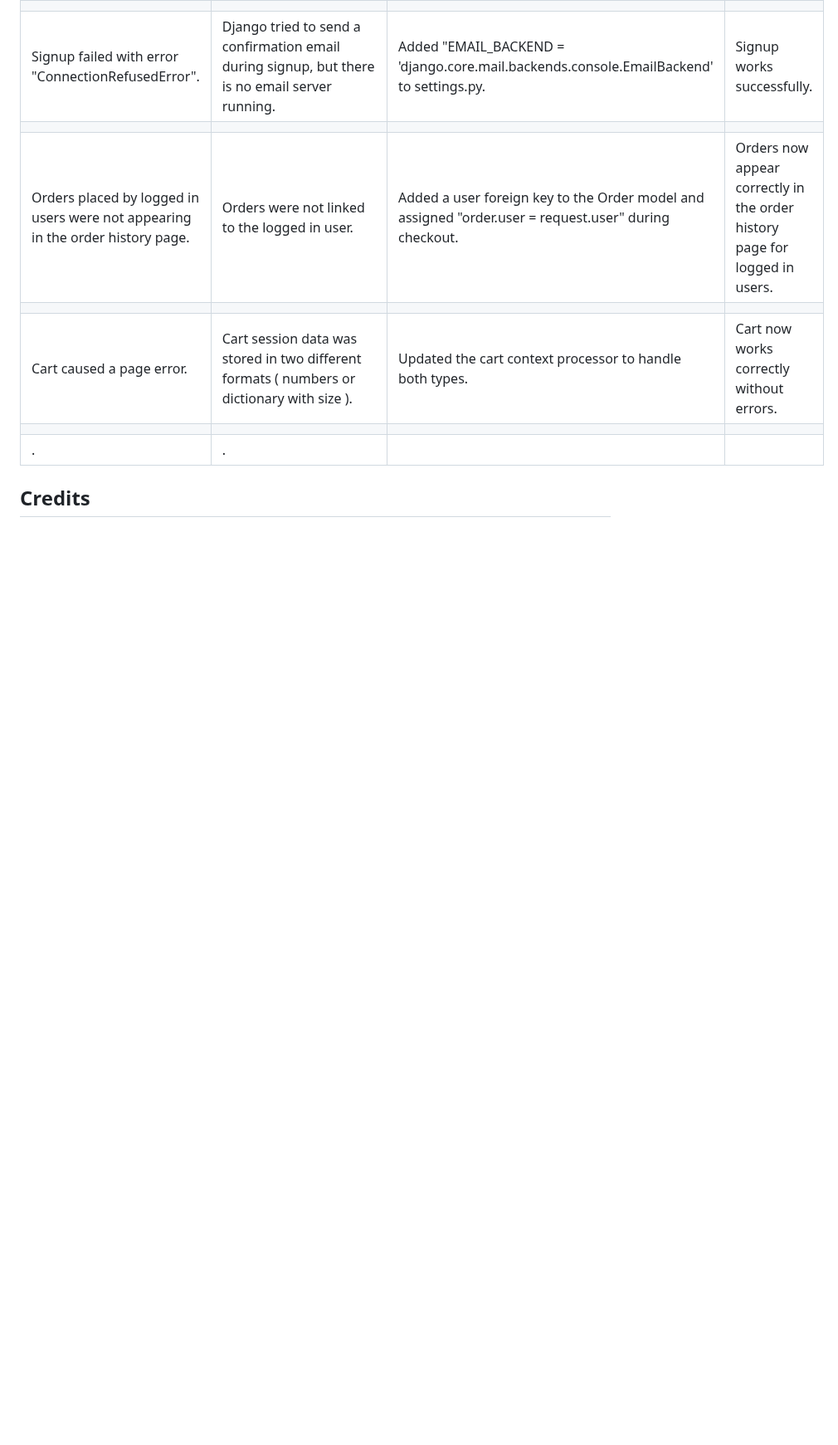
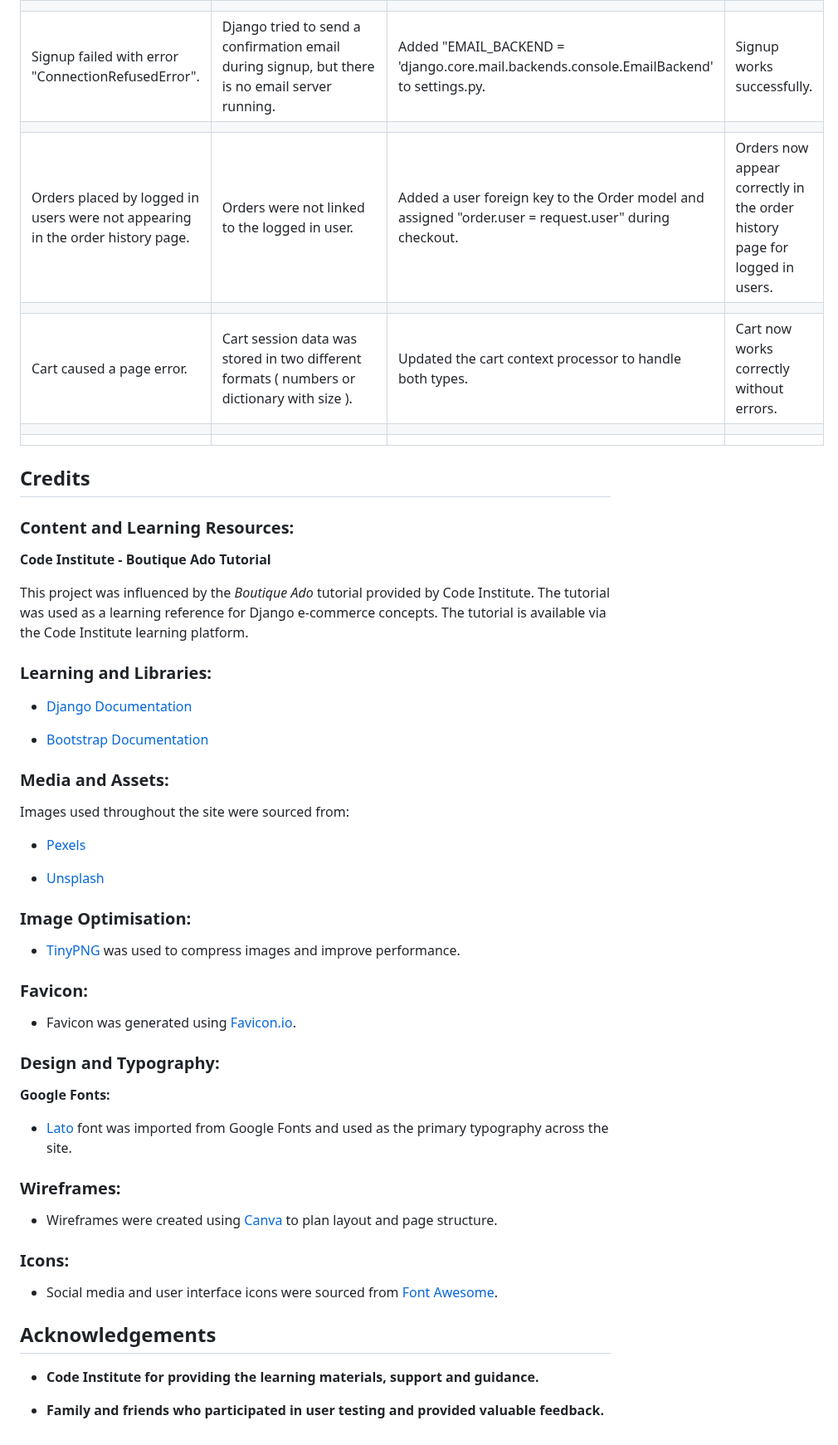
Before and after one commit to mariebernf/Flex_Fit_P4, a Markdown page: README.md, the part around the change. Shown at 83% size. GitHub-like rendering; blank space fills up the shorter version.

Commit message:
Update Credits and Acknowledgements sections in Readme

```diff
--- a/README.md
+++ b/README.md
@@ -229,6 +229,54 @@ Responsiveness:
 |||||
 | Cart caused a page error. | Cart session data was stored in two different formats ( numbers or dictionary with size ). | Updated the cart context processor to handle both types. | Cart now works correctly without errors. |
 |||||
-| . | . |  |  |
+|  |  |  |  |
 
 ## Credits
+
+### **Content and Learning Resources:**
+
+**Code Institute - Boutique Ado Tutorial**
+
+This project was influenced by the *Boutique Ado* tutorial provided by Code Institute. The tutorial was used as a learning reference for Django e-commerce concepts. The tutorial is available via the Code Institute learning platform.
+
+### Learning and Libraries:
+
+- [Django Documentation](https://docs.djangoproject.com/)
+
+- [Bootstrap Documentation](https://getbootstrap.com/docs/)
+
+### Media and Assets:
+
+Images used throughout the site were sourced from:
+
+- [Pexels](https://www.pexels.com/)
+
+- [Unsplash](https://unsplash.com/)
+
+### Image Optimisation:
+
+- [TinyPNG](https://tinypng.com/) was used to compress images and improve performance.
+
+### Favicon:
+
+- Favicon was generated using [Favicon.io](https://favicon.io/).
+
+### Design and Typography:
+
+**Google Fonts:**
+
+- [Lato](https://fonts.google.com/specimen/Lato) font was imported from Google Fonts and used as the primary typography across the site.
+
+### Wireframes:
+
+- Wireframes were created using [Canva](https://www.canva.com/) to plan layout and page structure.
+
+### Icons:
+
+- Social media and user interface icons were sourced from [Font Awesome](https://fontawesome.com/).
+
+## Acknowledgements
+
+* **Code Institute for providing the learning materials, support and guidance.**
+
+* **Family and friends who participated in user testing and provided valuable feedback.**
```
